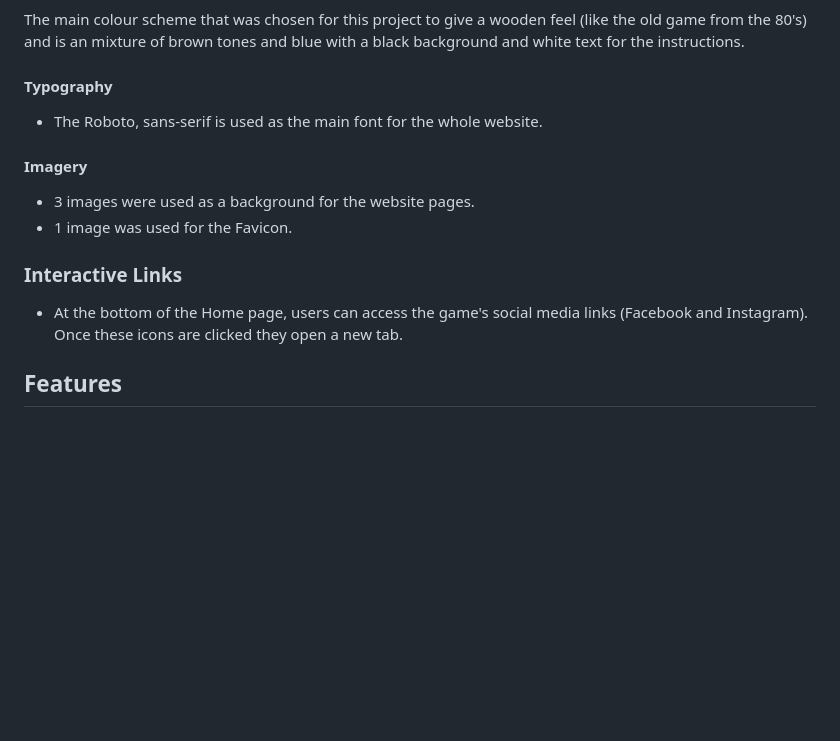
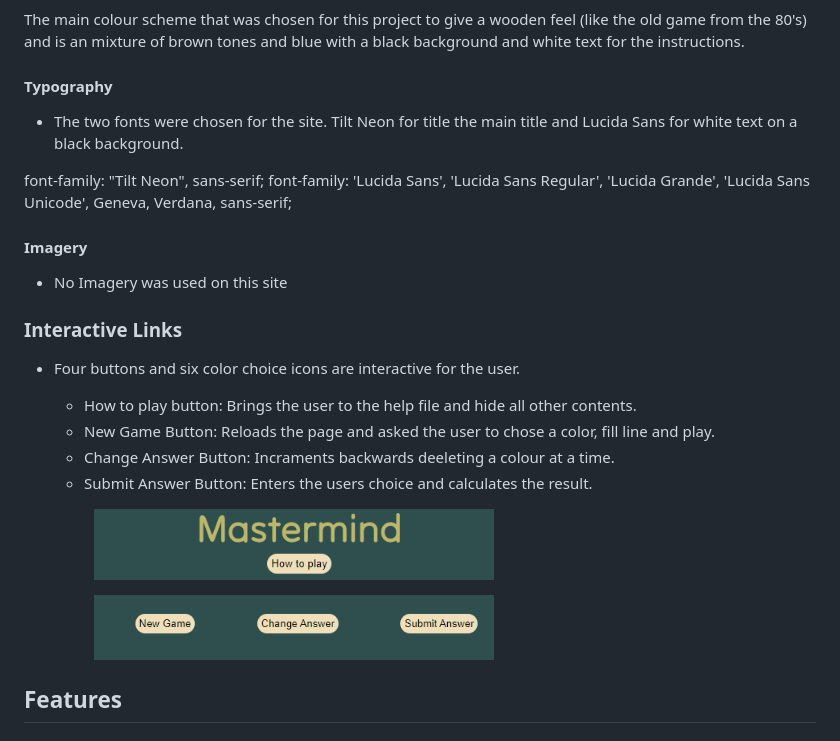
Before and after one commit to Shaga-Matula/Mastermind_PG, a Markdown page: README.md, the part around the change. GitHub-like rendering; pictures changed too: assets/images/howtplaybtn.png (added); blank space fills up the shorter version.

Commit message:
add images and edit readme file

```diff
--- a/README.md
+++ b/README.md
@@ -104,14 +104,28 @@ On small screens the orientation is disabled as the game is not supported on sma
  The main colour scheme that was chosen for this project to give a wooden feel (like the old game from the 80's) and is an mixture of brown tones and blue with a black background and white text for the instructions.
 
  #### Typography
-* The Roboto, sans-serif is used as the main font for the whole website.
+* The two fonts were chosen for the site. Tilt Neon for title the main title and Lucida Sans for white text on a black background.
+
+font-family: "Tilt Neon", sans-serif;
+font-family: 'Lucida Sans', 'Lucida Sans Regular', 'Lucida Grande', 'Lucida Sans Unicode', Geneva, Verdana, sans-serif;
+
 
 #### Imagery
-* 3 images were used as a background for the website pages.
-* 1 image was used for the Favicon.
+* No Imagery was used on this site
 
 ### Interactive Links
-* At the bottom of the Home page, users can access the game's social media links (Facebook and Instagram). Once these icons are clicked they open a new tab.
+* Four buttons and six color choice icons are interactive for the user. <br>
+
+  * How to play button: Brings the user to the help file and hide all other contents. <br>
+  * New Game Button: Reloads the page and asked the user to chose a color, fill line and play.<br>
+  * Change Answer Button: Incraments backwards deeleting a colour at a time.<br>
+  * Submit Answer Button: Enters the users choice and calculates the result.<br>
+  <figure>
+    <img style="float: right;" src="assets/images/howtplaybtn.png" width=400>
+  </figure>
+   <figure>
+    <img src="assets/images/btombutt.png" width=400>
+  </figure>
 
 ## Features
 
```
Also changed, not shown: assets/images/helpbutt.png (deleted).
